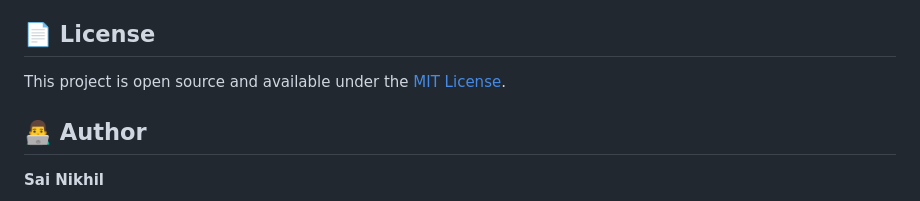
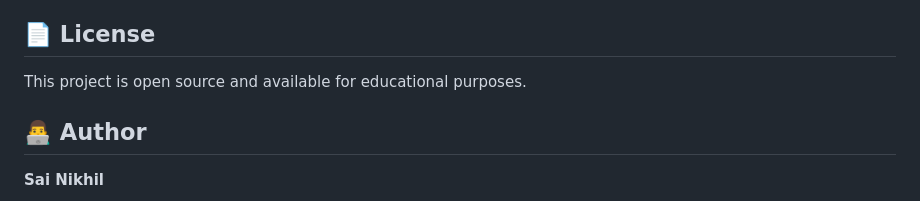
Before and after one commit to SaiNikhil862/Spotify-clone, a Markdown page: README.md, the part around the change. Rendered like a GitHub page.

Commit message:
Fix README - remove LICENSE file reference

```diff
--- a/README.md
+++ b/README.md
@@ -116,7 +116,7 @@ Contributions are welcome! Please feel free to submit a Pull Request.
 
 ## 📄 License
 
-This project is open source and available under the [MIT License](LICENSE).
+This project is open source and available for educational purposes.
 
 ## 👨‍💻 Author
 
```
